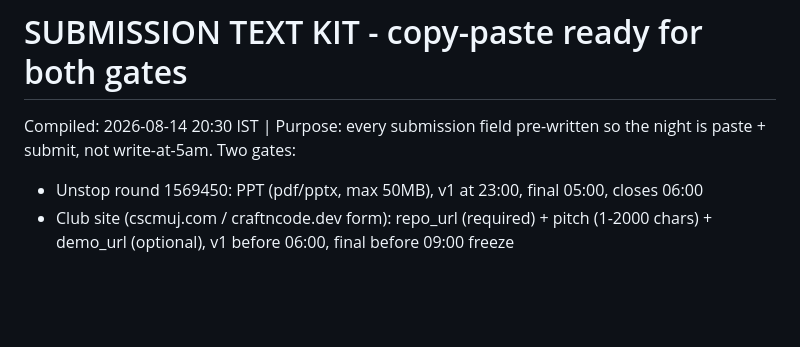
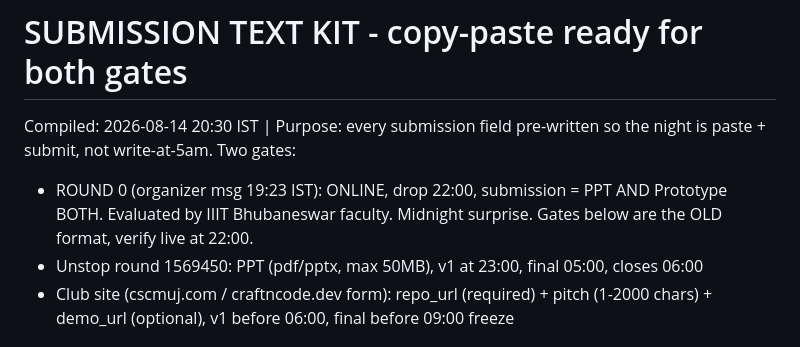
Before and after one commit to harshgounder/craft-n-code, a Markdown page: docs/SUBMISSION-TEXT-KIT.md, the part around the change. Drawn GitHub-style; blank space fills up the shorter version.

Commit message:
night docs: 21:30->22:00 timings, Round 0 format note in submission kit

```diff
--- a/docs/SUBMISSION-TEXT-KIT.md
+++ b/docs/SUBMISSION-TEXT-KIT.md
@@ -2,6 +2,7 @@
 
 Compiled: 2026-08-14 20:30 IST | Purpose: every submission field pre-written so
 the night is paste + submit, not write-at-5am. Two gates:
+- ROUND 0 (organizer msg 19:23 IST): ONLINE, drop 22:00, submission = PPT AND Prototype BOTH. Evaluated by IIIT Bhubaneswar faculty. Midnight surprise. Gates below are the OLD format, verify live at 22:00.
 - Unstop round 1569450: PPT (pdf/pptx, max 50MB), v1 at 23:00, final 05:00, closes 06:00
 - Club site (cscmuj.com / craftncode.dev form): repo_url (required) + pitch (1-2000 chars) + demo_url (optional), v1 before 06:00, final before 09:00 freeze
 
```
Also changed, not shown: research/NIGHT-CHEAT-SHEET-2026.md (+2 -2 lines).
